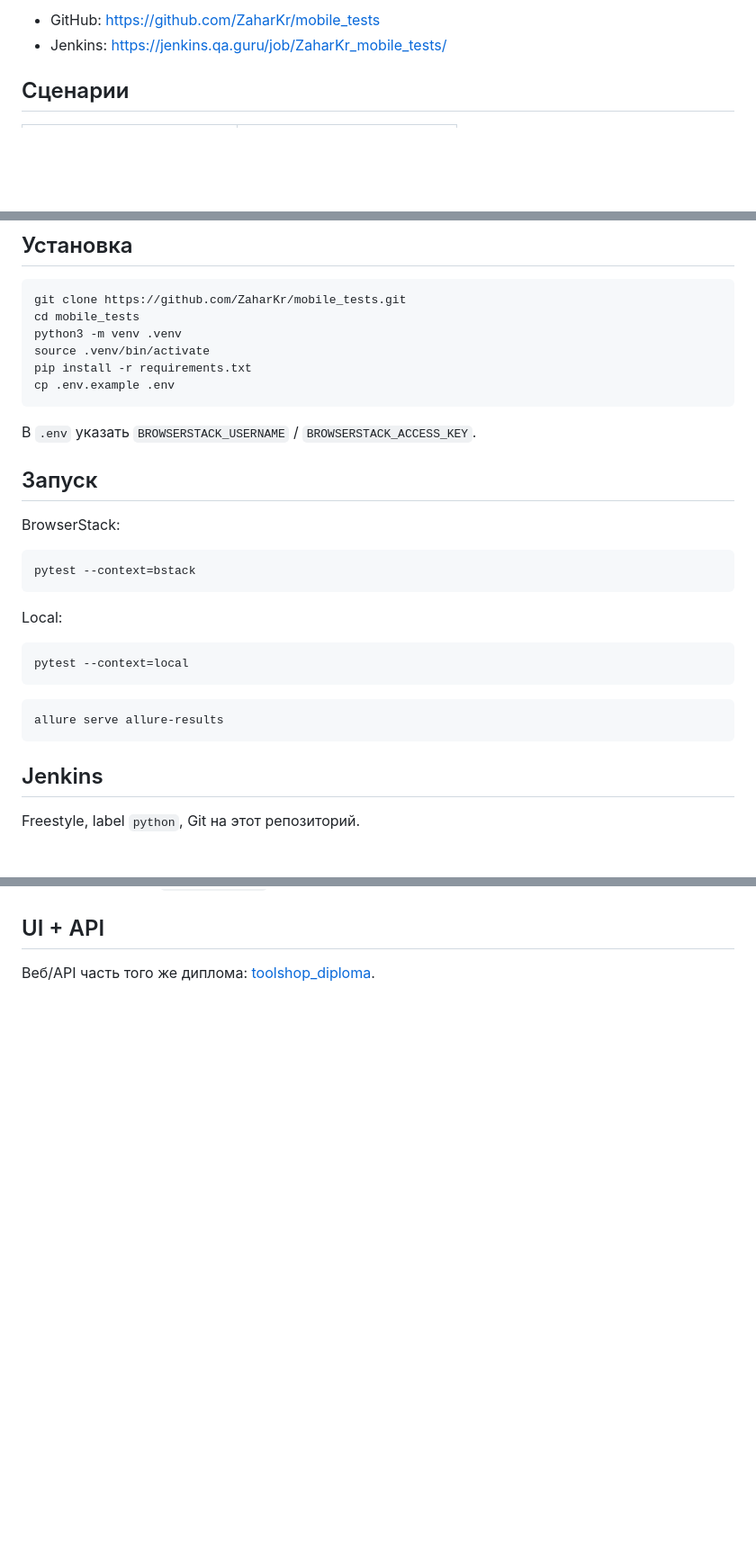
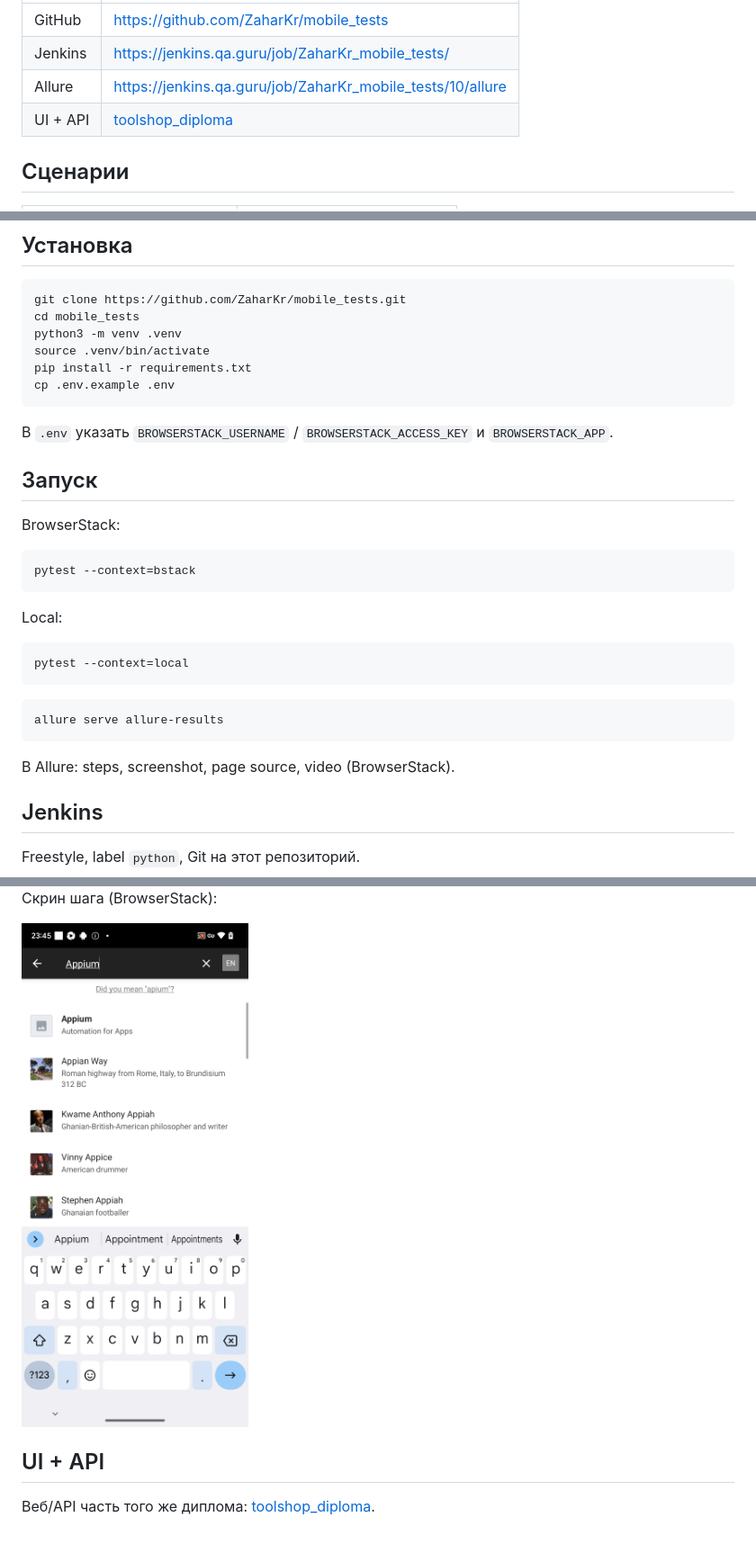
Before and after one commit to ZaharKr/mobile_tests, a Markdown page: README.md, 3 parts joined by grey strips. Shown at 90% size. Rendered like a GitHub page; pictures changed too: media/test-step.png (added); blank space fills up the shorter version.

Commit message:
Add Jenkins/Allure media and polish mobile README

````diff
--- a/README.md
+++ b/README.md
@@ -11,6 +12,10 @@
 
-- GitHub: https://github.com/ZaharKr/mobile_tests
-- Jenkins: https://jenkins.qa.guru/job/ZaharKr_mobile_tests/
+| | |
+|---|---|
+| GitHub | https://github.com/ZaharKr/mobile_tests |
+| Jenkins | https://jenkins.qa.guru/job/ZaharKr_mobile_tests/ |
+| Allure | https://jenkins.qa.guru/job/ZaharKr_mobile_tests/10/allure |
+| UI + API | [toolshop_diploma](https://github.com/ZaharKr/toolshop_diploma) |
 
 ## Сценарии
 
@@ -38,7 +43,7 @@ pip install -r requirements.txt
 cp .env.example .env
 ```
 
-В `.env` указать `BROWSERSTACK_USERNAME` / `BROWSERSTACK_ACCESS_KEY`.
+В `.env` указать `BROWSERSTACK_USERNAME` / `BROWSERSTACK_ACCESS_KEY` и `BROWSERSTACK_APP`.
 
 ## Запуск
 
@@ -58,6 +63,8 @@ pytest --context=local
 allure serve allure-results
 ```
 
+В Allure: steps, screenshot, page source, video (BrowserStack).
+
 ## Jenkins
 
 Freestyle, label `python`, Git на этот репозиторий.
@@ -77,3 +98,7 @@ pytest --context=bstack
+Скрин шага (BrowserStack):
+
+<img src="media/test-step.png" width="360" alt="Wikipedia search step">
+
 ## UI + API
 
 Веб/API часть того же диплома: [toolshop_diploma](https://github.com/ZaharKr/toolshop_diploma).
````
Also changed, not shown: other parts of README.md (+15 -0 lines), media/allure-overview.png (added), media/jenkins-success.png (added), media/wikipedia_flow.gif (added).
